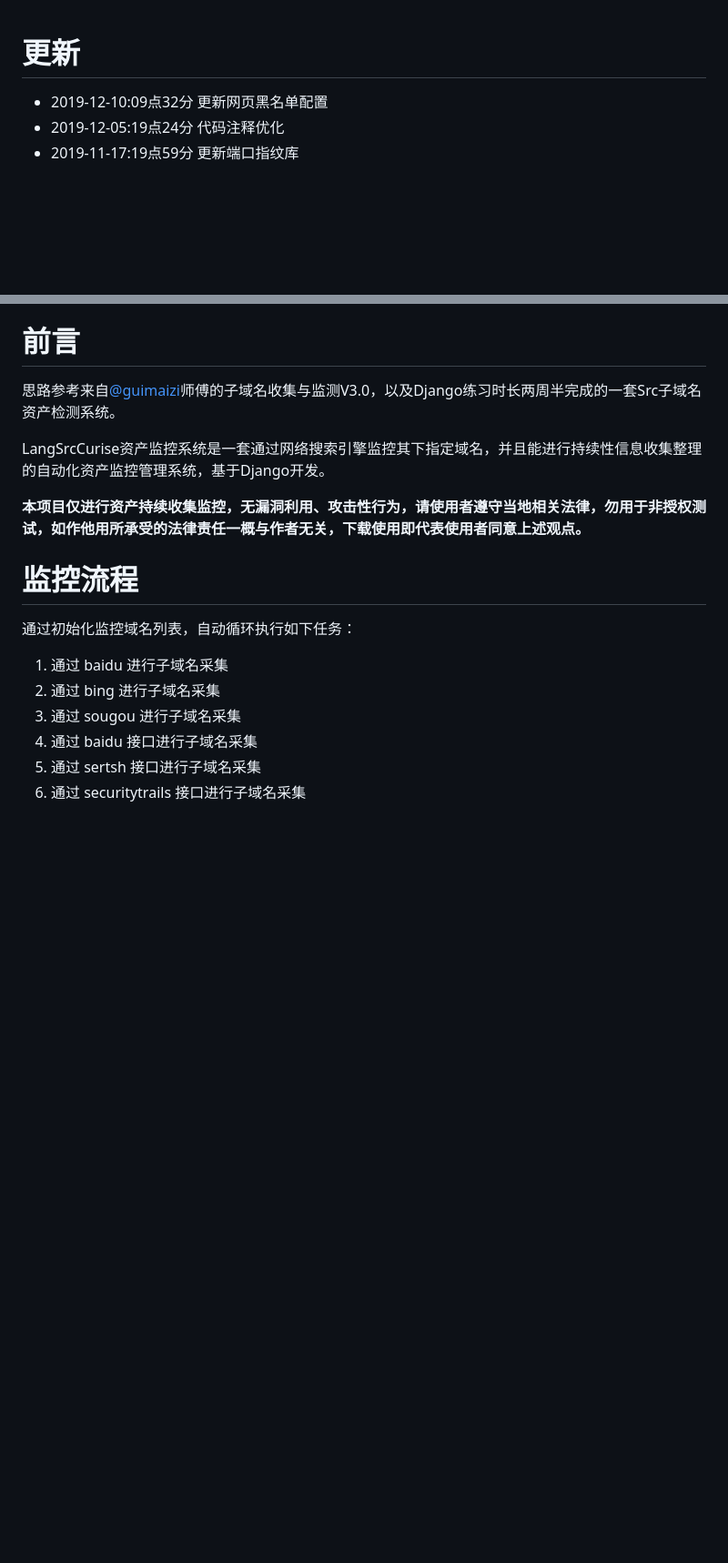
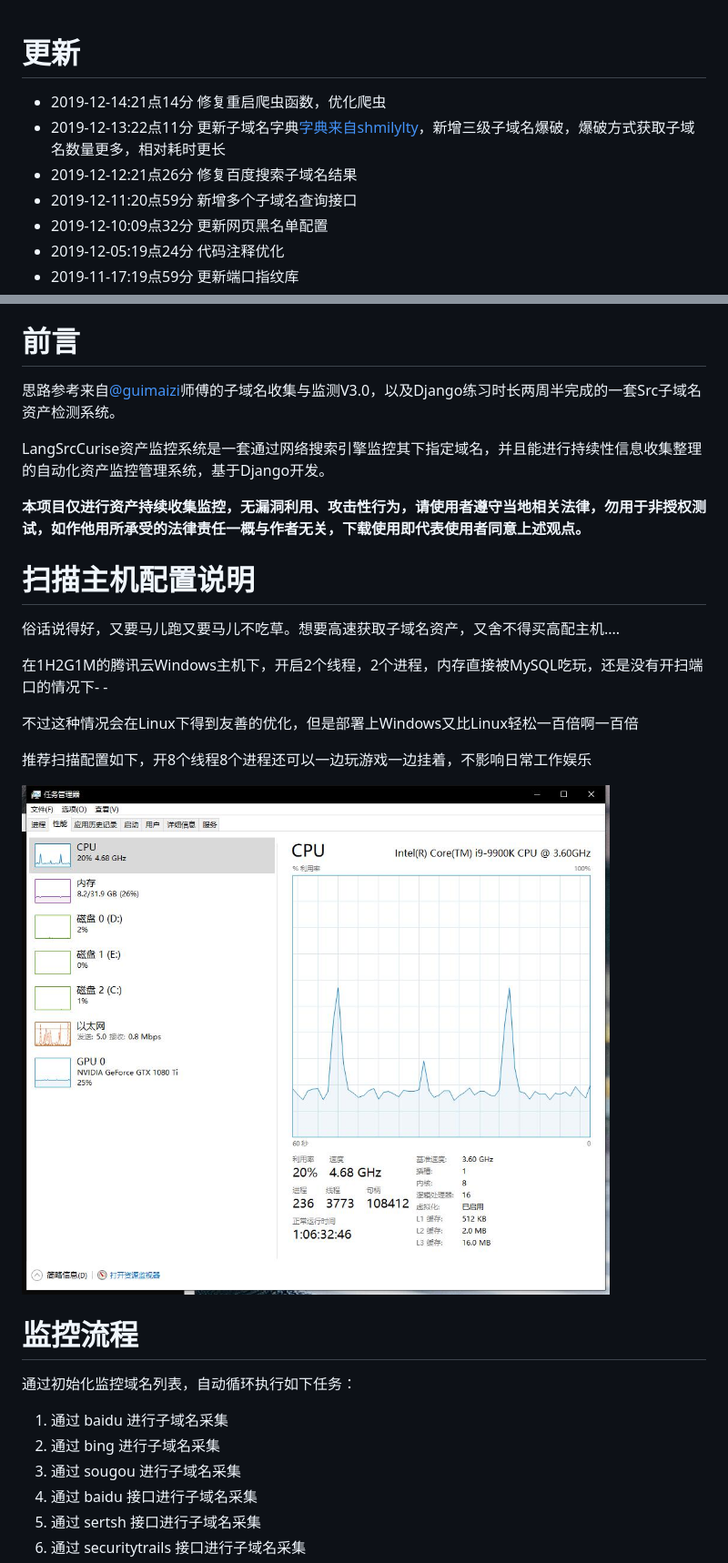
Before and after one commit to LangziFun/LangSrcCurise, a Markdown page: readme.md, 2 parts joined by grey strips. Shown: that part at 91% size. Rendered like a GitHub page; pictures changed too: image/20191224.jpg (added); blank space fills up the shorter version.

```diff
--- a/readme.md
+++ b/readme.md
@@ -1,5 +1,9 @@
 # 更新
 
+- 2019-12-14:21点14分 修复重启爬虫函数，优化爬虫
+- 2019-12-13:22点11分 更新子域名字典[字典来自shmilylty](https://github.com/shmilylty/OneForAll/blob/master/oneforall/data/subnames.txt)，新增三级子域名爆破，爆破方式获取子域名数量更多，相对耗时更长
+- 2019-12-12:21点26分 修复百度搜索子域名结果
+- 2019-12-11:20点59分 新增多个子域名查询接口
 - 2019-12-10:09点32分 更新网页黑名单配置
 - 2019-12-05:19点24分 代码注释优化
 - 2019-11-17:19点59分 更新端口指纹库
@@ -14,6 +18,17 @@ LangSrcCurise资产监控系统是一套通过网络搜索引擎监控其下指
 
 **本项目仅进行资产持续收集监控，无漏洞利用、攻击性行为，请使用者遵守当地相关法律，勿用于非授权测试，如作他用所承受的法律责任一概与作者无关，下载使用即代表使用者同意上述观点。**
 
+# 扫描主机配置说明
+
+俗话说得好，又要马儿跑又要马儿不吃草。想要高速获取子域名资产，又舍不得买高配主机....
+
+在1H2G1M的腾讯云Windows主机下，开启2个线程，2个进程，内存直接被MySQL吃玩，还是没有开扫端口的情况下- -
+
+不过这种情况会在Linux下得到友善的优化，但是部署上Windows又比Linux轻松一百倍啊一百倍
+
+推荐扫描配置如下，开8个线程8个进程还可以一边玩游戏一边挂着，不影响日常工作娱乐
+
+![](image/20191224.jpg)
 
 # 监控流程
 
```
Also changed, not shown: other parts of readme.md (+5 -1 lines), 11 other files.
